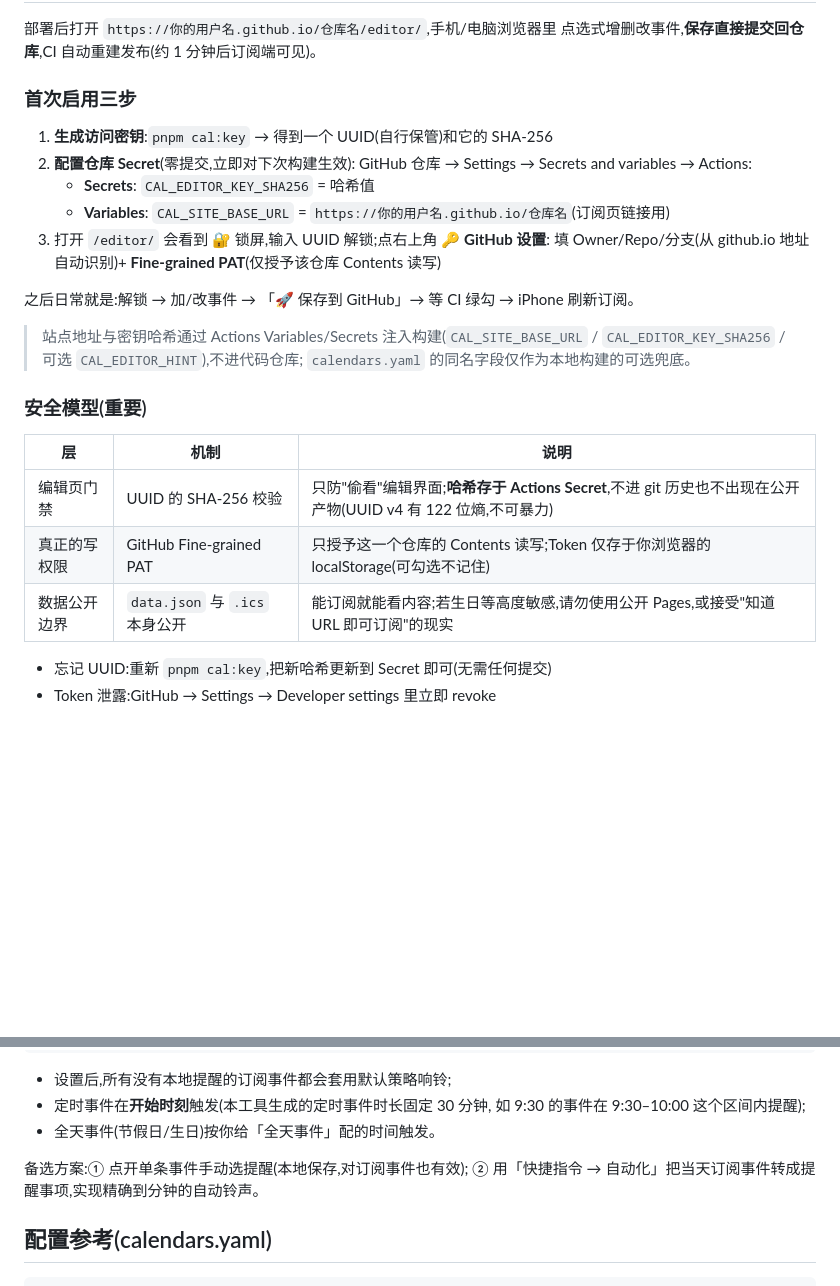
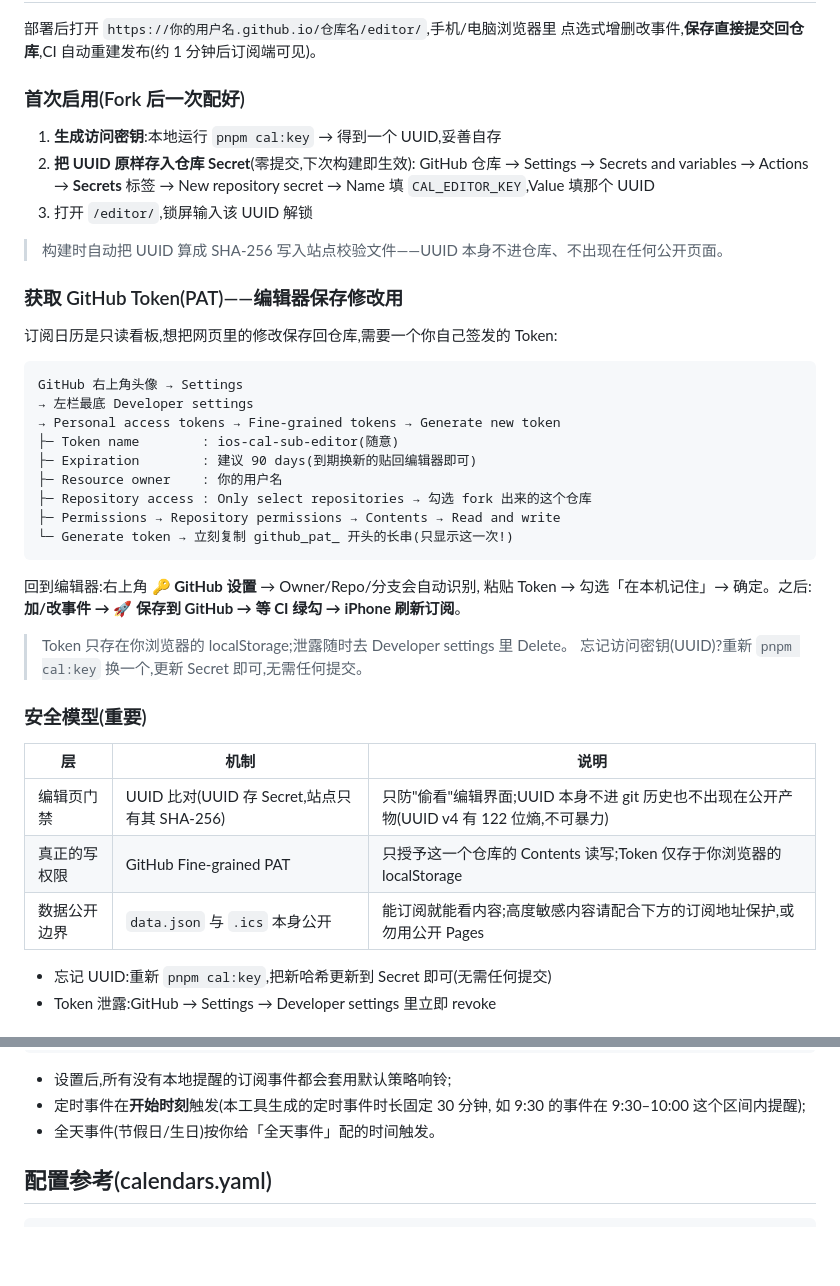
Before and after one commit to 520mhj/ios-cal-sub, a Markdown page: README.md, 2 parts joined by grey strips. GitHub-like rendering; blank space fills up the shorter version.

Commit message:
docs(readme): fork-based deploy, PAT walkthrough, UUID secret flow, subscription protection; drop redundant alternatives

````diff
--- a/README.md
+++ b/README.md
@@ -37,29 +37,45 @@ pnpm cal:key      # (可选)生成在线编辑器的访问密钥 UUID + 哈希
 部署后打开 `https://你的用户名.github.io/仓库名/editor/`,手机/电脑浏览器里
 点选式增删改事件,**保存直接提交回仓库**,CI 自动重建发布(约 1 分钟后订阅端可见)。
 
-### 首次启用三步
+### 首次启用(Fork 后一次配好)
 
-1. **生成访问密钥**:`pnpm cal:key` → 得到一个 UUID(自行保管)和它的 SHA-256
-2. **配置仓库 Secret**(零提交,立即对下次构建生效):
-   GitHub 仓库 → Settings → Secrets and variables → Actions:
-   - **Secrets**: `CAL_EDITOR_KEY_SHA256` = 哈希值
-   - **Variables**: `CAL_SITE_BASE_URL` = `https://你的用户名.github.io/仓库名`(订阅页链接用)
-3. 打开 `/editor/` 会看到 🔐 锁屏,输入 UUID 解锁;点右上角 **🔑 GitHub 设置**:
-   填 Owner/Repo/分支(从 github.io 地址自动识别)+ **Fine-grained PAT**(仅授予该仓库 Contents 读写)
+1. **生成访问密钥**:本地运行 `pnpm cal:key` → 得到一个 UUID,妥善自存
+2. **把 UUID 原样存入仓库 Secret**(零提交,下次构建即生效):
+   GitHub 仓库 → Settings → Secrets and variables → Actions → **Secrets** 标签 →
+   New repository secret → Name 填 `CAL_EDITOR_KEY`,Value 填那个 UUID
+3. 打开 `/editor/`,锁屏输入该 UUID 解锁
 
-之后日常就是:解锁 → 加/改事件 → 「🚀 保存到 GitHub」→ 等 CI 绿勾 → iPhone 刷新订阅。
+> 构建时自动把 UUID 算成 SHA-256 写入站点校验文件——UUID 本身不进仓库、不出现在任何公开页面。
 
-> 站点地址与密钥哈希通过 Actions Variables/Secrets 注入构建(`CAL_SITE_BASE_URL`
-> / `CAL_EDITOR_KEY_SHA256` / 可选 `CAL_EDITOR_HINT`),不进代码仓库;
-> `calendars.yaml` 的同名字段仅作为本地构建的可选兜底。
+### 获取 GitHub Token(PAT)——编辑器保存修改用
+
+订阅日历是只读看板,想把网页里的修改保存回仓库,需要一个你自己签发的 Token:
+
+```
+GitHub 右上角头像 → Settings
+→ 左栏最底 Developer settings
+→ Personal access tokens → Fine-grained tokens → Generate new token
+├─ Token name        : ios-cal-sub-editor(随意)
+├─ Expiration        : 建议 90 days(到期换新的贴回编辑器即可)
+├─ Resource owner    : 你的用户名
+├─ Repository access : Only select repositories → 勾选 fork 出来的这个仓库
+├─ Permissions → Repository permissions → Contents → Read and write
+└─ Generate token → 立刻复制 github_pat_ 开头的长串(只显示这一次!)
+```
+
+回到编辑器:右上角 **🔑 GitHub 设置** → Owner/Repo/分支会自动识别,
+粘贴 Token → 勾选「在本机记住」→ 确定。之后:**加/改事件 → 🚀 保存到 GitHub → 等 CI 绿勾 → iPhone 刷新订阅**。
+
+> Token 只存在你浏览器的 localStorage;泄露随时去 Developer settings 里 Delete。
+> 忘记访问密钥(UUID)?重新 `pnpm cal:key` 换一个,更新 Secret 即可,无需任何提交。
 
 ### 安全模型(重要)
 
 | 层 | 机制 | 说明 |
 |---|---|---|
-| 编辑页门禁 | UUID 的 SHA-256 校验 | 只防"偷看"编辑界面;**哈希存于 Actions Secret**,不进 git 历史也不出现在公开产物(UUID v4 有 122 位熵,不可暴力) |
-| 真正的写权限 | GitHub Fine-grained PAT | 只授予这一个仓库的 Contents 读写;Token 仅存于你浏览器的 localStorage(可勾选不记住) |
-| 数据公开边界 | `data.json` 与 `.ics` 本身公开 | 能订阅就能看内容;若生日等高度敏感,请勿使用公开 Pages,或接受"知道 URL 即可订阅"的现实 |
+| 编辑页门禁 | UUID 比对(UUID 存 Secret,站点只有其 SHA-256) | 只防"偷看"编辑界面;UUID 本身不进 git 历史也不出现在公开产物(UUID v4 有 122 位熵,不可暴力) |
+| 真正的写权限 | GitHub Fine-grained PAT | 只授予这一个仓库的 Contents 读写;Token 仅存于你浏览器的 localStorage |
+| 数据公开边界 | `data.json` 与 `.ics` 本身公开 | 能订阅就能看内容;高度敏感内容请配合下方的订阅地址保护,或勿用公开 Pages |
 
 - 忘记 UUID:重新 `pnpm cal:key`,把新哈希更新到 Secret 即可(无需任何提交)
 - Token 泄露:GitHub → Settings → Developer settings 里立即 revoke
@@ -109,9 +125,6 @@ iPhone 设置 → 应用 → 日历 → 默认提醒时间
 - 定时事件在**开始时刻**触发(本工具生成的定时事件时长固定 30 分钟,
   如 9:30 的事件在 9:30–10:00 这个区间内提醒);
 - 全天事件(节假日/生日)按你给「全天事件」配的时间触发。
-
-备选方案:① 点开单条事件手动选提醒(本地保存,对订阅事件也有效);
-② 用「快捷指令 → 自动化」把当天订阅事件转成提醒事项,实现精确到分钟的自动铃声。
 
 ## 配置参考(calendars.yaml)
 
````
Also changed, not shown: other parts of README.md (+25 -6 lines).
